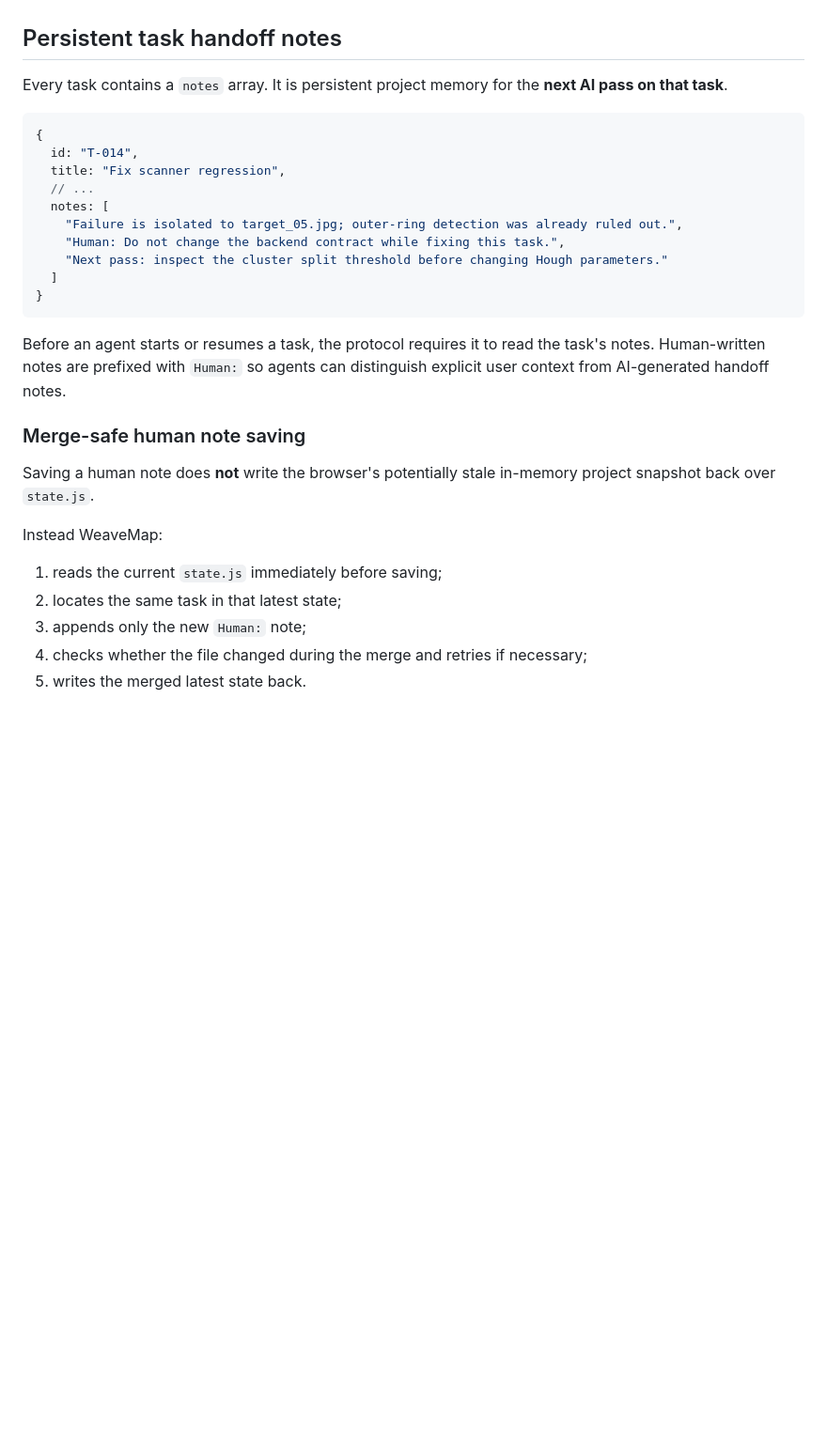
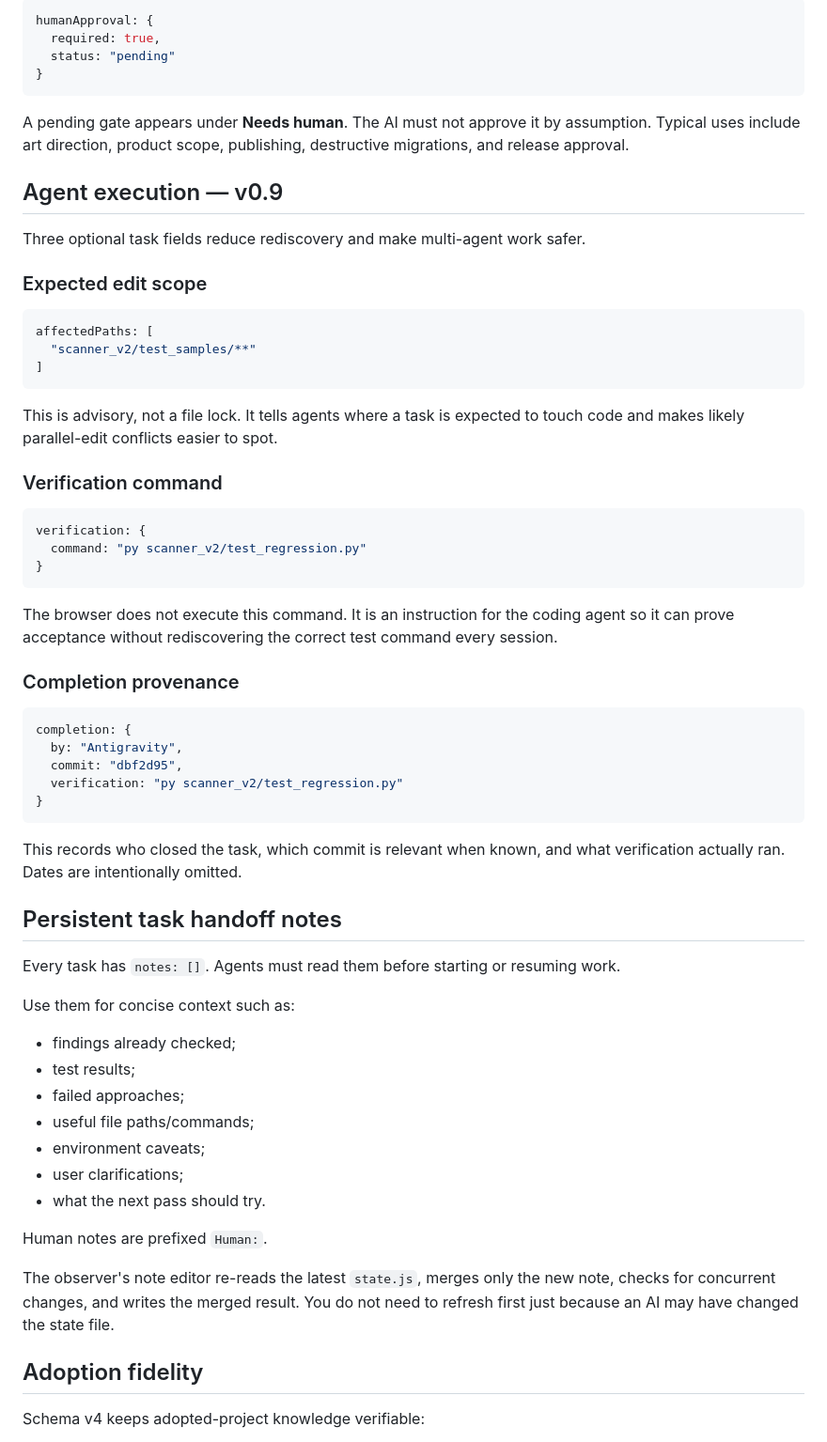
Before and after one commit to Srinevasan22/weavemap, a Markdown page: README.md, the part around one of its changes. Shown at 94% size. GitHub-like rendering; blank space fills up the shorter version.

````diff
--- a/README.md
+++ b/README.md
@@ -130,32 +130,67 @@ Schema v4 makes an AI-created project baseline easier for another AI or human to
+```js
+humanApproval: {
+  required: true,
+  status: "pending"
+}
+```
+
+A pending gate appears under **Needs human**. The AI must not approve it by assumption. Typical uses include art direction, product scope, publishing, destructive migrations, and release approval.
+
+## Agent execution — v0.9
+
+Three optional task fields reduce rediscovery and make multi-agent work safer.
+
+### Expected edit scope
+
+```js
+affectedPaths: [
+  "scanner_v2/test_samples/**"
+]
+```
+
+This is advisory, not a file lock. It tells agents where a task is expected to touch code and makes likely parallel-edit conflicts easier to spot.
+
+### Verification command
+
+```js
+verification: {
+  command: "py scanner_v2/test_regression.py"
+}
+```
+
+The browser does not execute this command. It is an instruction for the coding agent so it can prove acceptance without rediscovering the correct test command every session.
+
+### Completion provenance
+
+```js
+completion: {
+  by: "Antigravity",
+  commit: "dbf2d95",
+  verification: "py scanner_v2/test_regression.py"
+}
+```
+
+This records who closed the task, which commit is relevant when known, and what verification actually ran. Dates are intentionally omitted.
 
 ## Persistent task handoff notes
 
-Every task contains a `notes` array. It is persistent project memory for the **next AI pass on that task**.
+Every task has `notes: []`. Agents must read them before starting or resuming work.
 
-```js
-{
-  id: "T-014",
-  title: "Fix scanner regression",
-  // ...
-  notes: [
-    "Failure is isolated to target_05.jpg; outer-ring detection was already ruled out.",
-    "Human: Do not change the backend contract while fixing this task.",
-    "Next pass: inspect the cluster split threshold before changing Hough parameters."
-  ]
-}
-```
+Use them for concise context such as:
 
-Before an agent starts or resumes a task, the protocol requires it to read the task's notes. Human-written notes are prefixed with `Human:` so agents can distinguish explicit user context from AI-generated handoff notes.
+- findings already checked;
+- test results;
+- failed approaches;
+- useful file paths/commands;
+- environment caveats;
+- user clarifications;
+- what the next pass should try.
 
-### Merge-safe human note saving
+Human notes are prefixed `Human:`.
 
-Saving a human note does **not** write the browser's potentially stale in-memory project snapshot back over `state.js`.
+The observer's note editor re-reads the latest `state.js`, merges only the new note, checks for concurrent changes, and writes the merged result. You do not need to refresh first just because an AI may have changed the state file.
 
-Instead WeaveMap:
+## Adoption fidelity
 
-1. reads the current `state.js` immediately before saving;
-2. locates the same task in that latest state;
-3. appends only the new `Human:` note;
-4. checks whether the file changed during the merge and retries if necessary;
-5. writes the merged latest state back.
+Schema v4 keeps adopted-project knowledge verifiable:
 
````
Also changed, not shown: other parts of README.md (+101 -86 lines).
